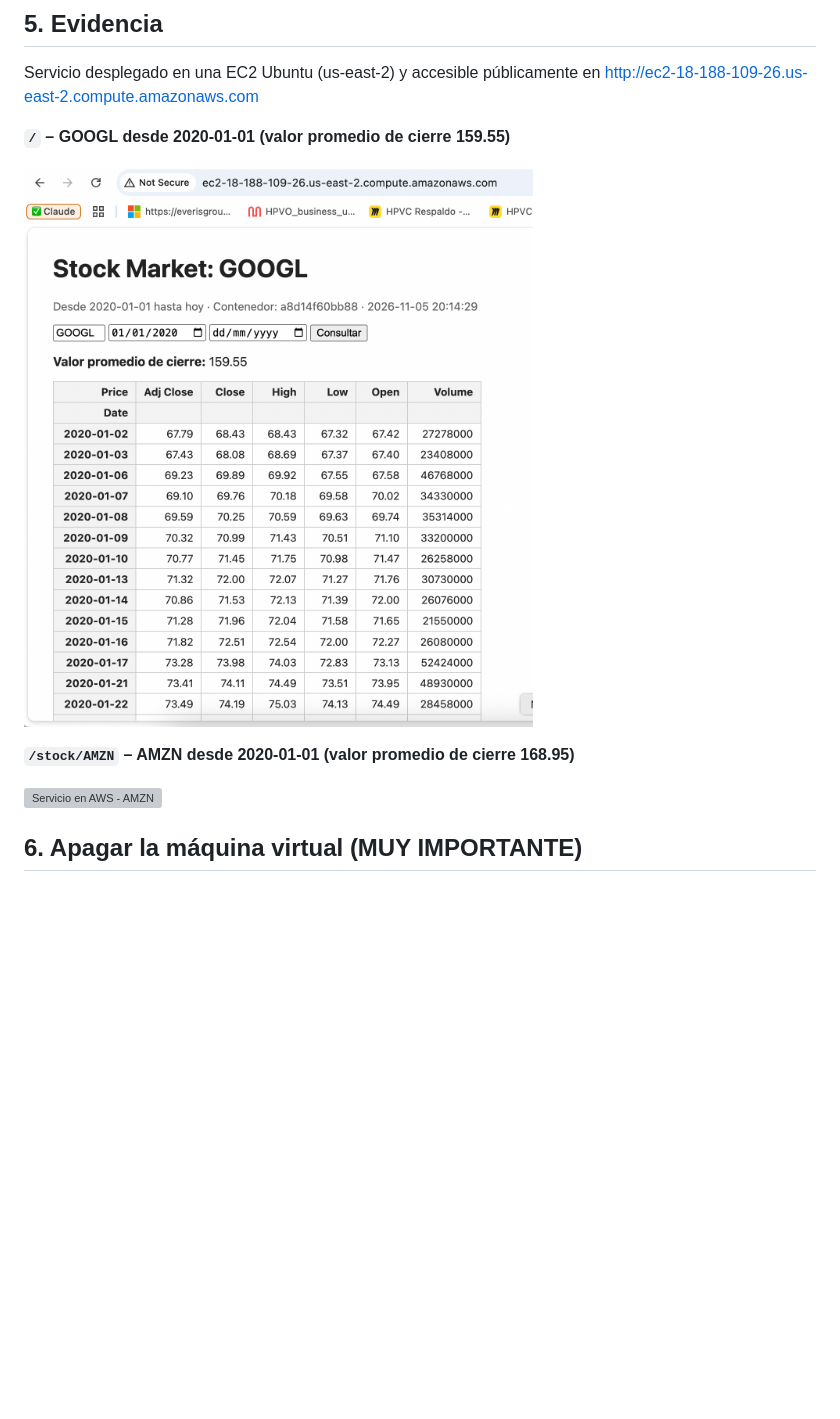
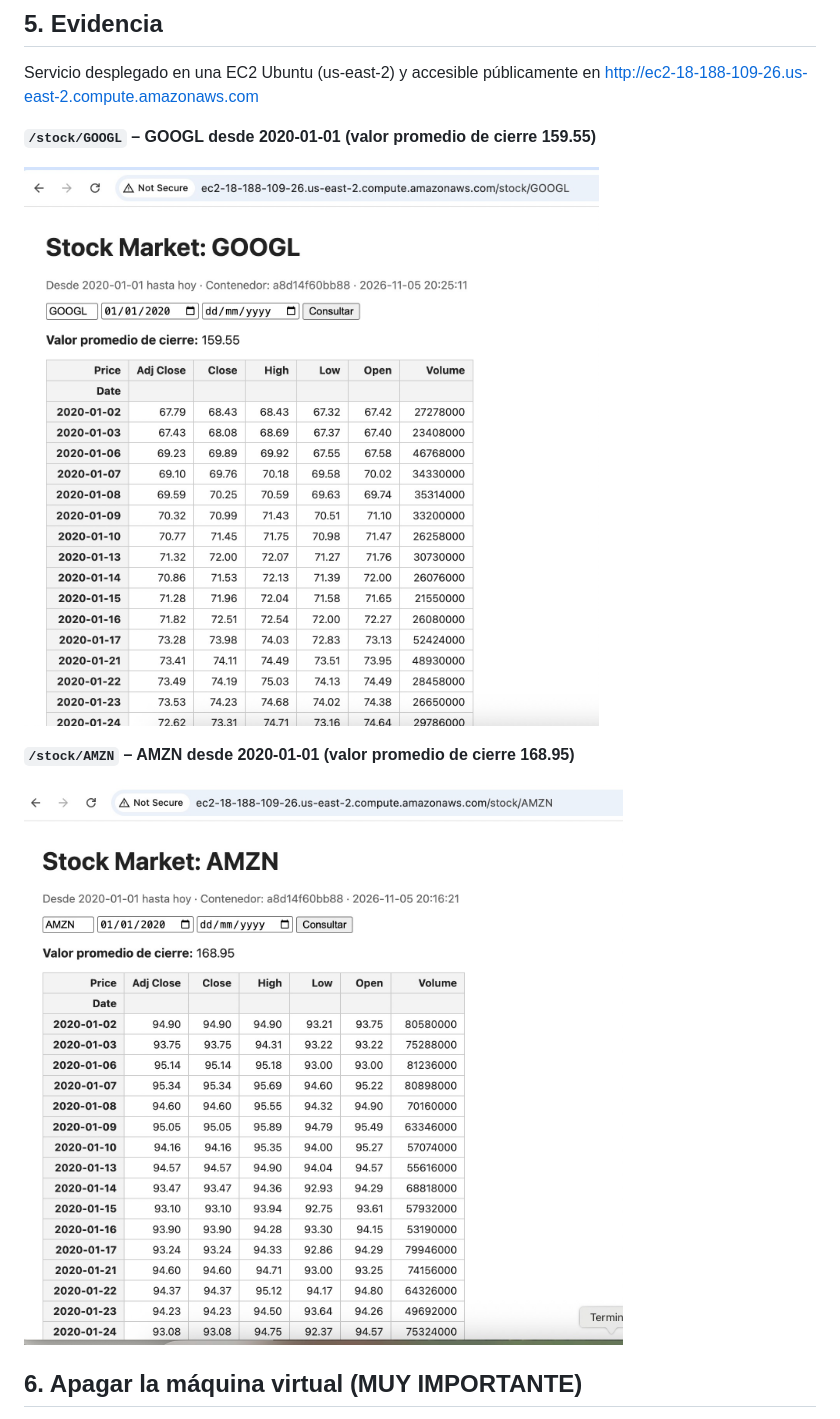
Before and after one commit to cartovarc/taller1-despliegue-servicios, a Markdown page: README.md, the part around the change. Drawn GitHub-style; pictures changed too: evidencias/amzn.jpeg (added), evidencias/googl.jpeg (added), evidencias/googl.png (deleted); blank space fills up the shorter version; grey boxes are pictures that could not be loaded.

Commit message:
Actualiza capturas de evidencia

```diff
--- a/README.md
+++ b/README.md
@@ -169,13 +169,13 @@ y `docker image push cartovarc/stock-market:2.0`, como indica el taller.)
 Servicio desplegado en una EC2 Ubuntu (us-east-2) y accesible públicamente en
 http://ec2-18-188-109-26.us-east-2.compute.amazonaws.com
 
-**`/` – GOOGL desde 2020-01-01 (valor promedio de cierre 159.55)**
+**`/stock/GOOGL` – GOOGL desde 2020-01-01 (valor promedio de cierre 159.55)**
 
-![Servicio en AWS - GOOGL](evidencias/googl.png)
+![Servicio en AWS - GOOGL](evidencias/googl.jpeg)
 
 **`/stock/AMZN` – AMZN desde 2020-01-01 (valor promedio de cierre 168.95)**
 
-![Servicio en AWS - AMZN](evidencias/amzn.png)
+![Servicio en AWS - AMZN](evidencias/amzn.jpeg)
 
 ## 6. Apagar la máquina virtual (MUY IMPORTANTE)
 
```
Also changed, not shown: 1 other file.
